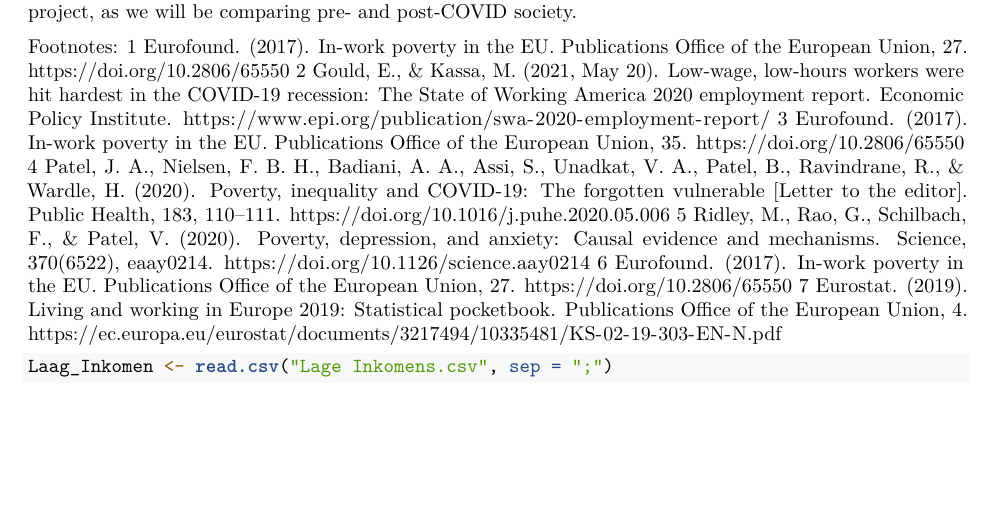
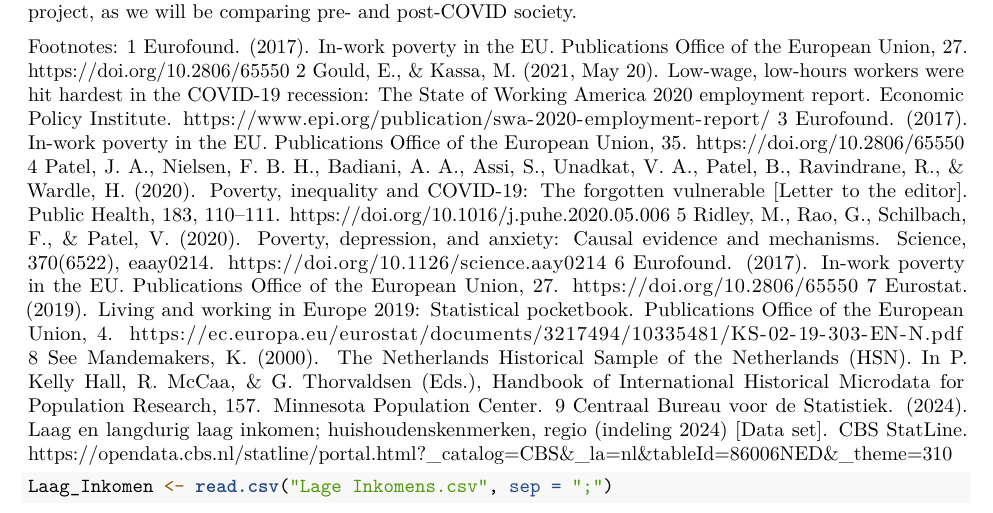
Before and after one commit to atg410/Working_Poverty_Report, an R Markdown document (Programming(1).Rmd): part of page 2 of 6, cut so that both start at the same text, the shorter picture padded with empty space. Rendered offline with R 4.5, knitr and Pandoc, then LaTeX, with nearby package versions; some code elsewhere in the file could not run offline.

Commit message:
Update Programming(1).Rmd
adding footnotes

````diff
--- a/Programming(1).Rmd
+++ b/Programming(1).Rmd
@@ -38,6 +38,9 @@ Footnotes:
 5 Ridley, M., Rao, G., Schilbach, F., & Patel, V. (2020). Poverty, depression, and anxiety: Causal evidence and mechanisms. Science, 370(6522), eaay0214. https://doi.org/10.1126/science.aay0214
 6 Eurofound. (2017). In-work poverty in the EU. Publications Office of the European Union, 27. https://doi.org/10.2806/65550
 7 Eurostat. (2019). Living and working in Europe 2019: Statistical pocketbook. Publications Office of the European Union, 4. https://ec.europa.eu/eurostat/documents/3217494/10335481/KS-02-19-303-EN-N.pdf
+8 See Mandemakers, K. (2000). The Netherlands Historical Sample of the Netherlands (HSN). In P. Kelly Hall, R. McCaa, & G. Thorvaldsen (Eds.), Handbook of International Historical Microdata for Population Research, 157. Minnesota Population Center.
+9 Centraal Bureau voor de Statistiek. (2024). Laag en langdurig laag inkomen; huishoudenskenmerken, regio (indeling 2024) [Data set]. CBS StatLine. https://opendata.cbs.nl/statline/portal.html?_catalog=CBS&_la=nl&tableId=86006NED&_theme=310
+
 
 ```{r}
 Laag_Inkomen <- read.csv("Lage Inkomens.csv", sep = ";")
````
